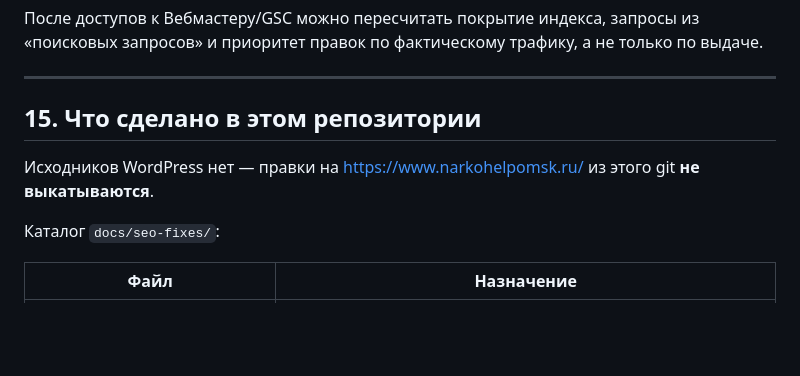
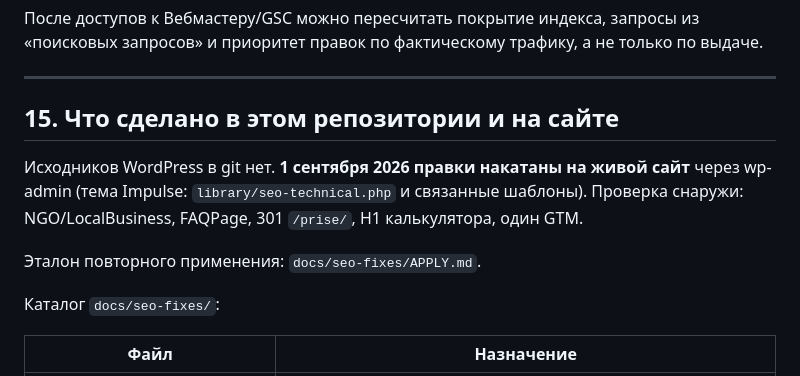
Before and after one commit to narkohelpomsk-beep/red-button-api, a Markdown page: docs/seo-audit-narkohelpomsk-2026-09.md, the part around the change. Rendered like a GitHub page; blank space fills up the shorter version.

```diff
--- a/docs/seo-audit-narkohelpomsk-2026-09.md
+++ b/docs/seo-audit-narkohelpomsk-2026-09.md
@@ -448,9 +448,11 @@ Google в этой нише = **E-E-A-T + уникальные страницы
 
 ---
 
-## 15. Что сделано в этом репозитории
+## 15. Что сделано в этом репозитории и на сайте
 
-Исходников WordPress нет — правки на https://www.narkohelpomsk.ru/ из этого git **не выкатываются**.
+Исходников WordPress в git нет. **1 сентября 2026 правки накатаны на живой сайт** через wp-admin (тема Impulse: `library/seo-technical.php` и связанные шаблоны). Проверка снаружи: NGO/LocalBusiness, FAQPage, 301 `/prise/`, H1 калькулятора, один GTM.
+
+Эталон повторного применения: `docs/seo-fixes/APPLY.md`.
 
 Каталог `docs/seo-fixes/`:
 
```
Also changed, not shown: docs/seo-fixes/APPLY.md (+5 -3 lines).
